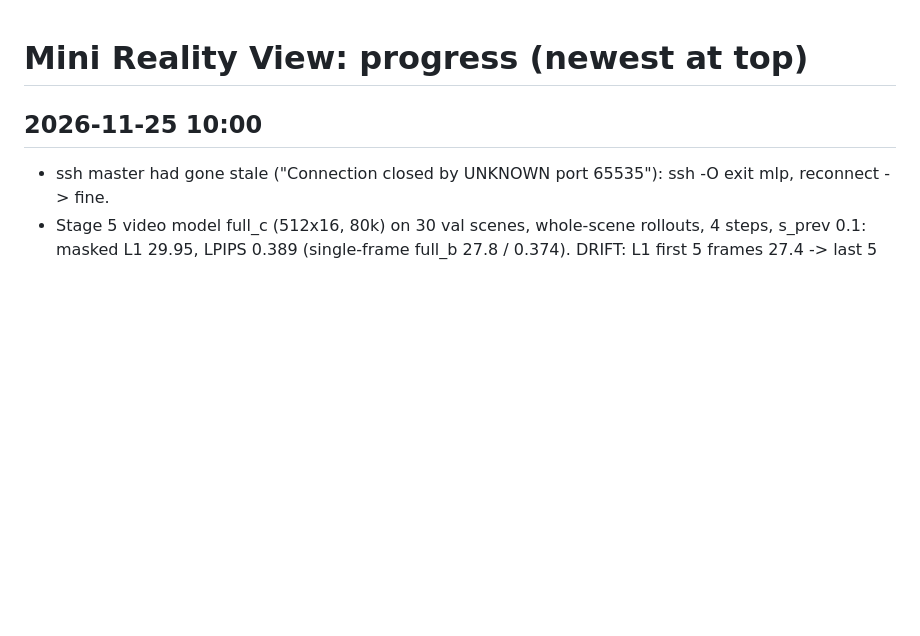
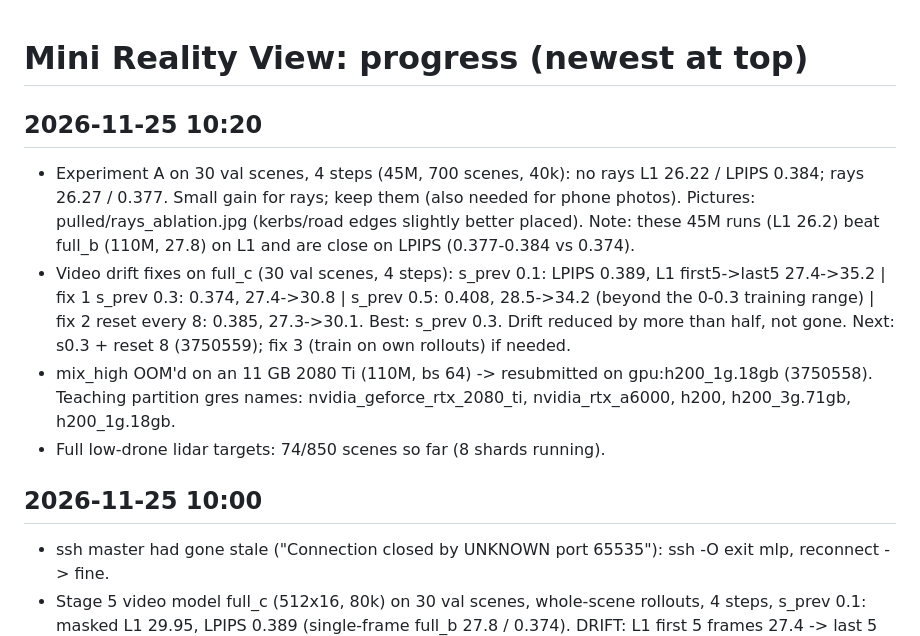
Before and after one commit to TarunTomar122/mini-reality-view, a Markdown page: PROGRESS.md, the part around the change. Rendered like a GitHub page; blank space fills up the shorter version.

```diff
--- a/PROGRESS.md
+++ b/PROGRESS.md
@@ -1,4 +1,11 @@
 # Mini Reality View: progress (newest at top)
+
+## 2026-11-25 10:20
+- Experiment A on 30 val scenes, 4 steps (45M, 700 scenes, 40k): no rays L1 26.22 / LPIPS 0.384; rays 26.27 / 0.377. Small gain for rays; keep them (also needed for phone photos). Pictures: pulled/rays_ablation.jpg (kerbs/road edges slightly better placed).
+  Note: these 45M runs (L1 26.2) beat full_b (110M, 27.8) on L1 and are close on LPIPS (0.377-0.384 vs 0.374).
+- Video drift fixes on full_c (30 val scenes, 4 steps): s_prev 0.1: LPIPS 0.389, L1 first5->last5 27.4->35.2 | fix 1 s_prev 0.3: 0.374, 27.4->30.8 | s_prev 0.5: 0.408, 28.5->34.2 (beyond the 0-0.3 training range) | fix 2 reset every 8: 0.385, 27.3->30.1. Best: s_prev 0.3. Drift reduced by more than half, not gone. Next: s0.3 + reset 8 (3750559); fix 3 (train on own rollouts) if needed.
+- mix_high OOM'd on an 11 GB 2080 Ti (110M, bs 64) -> resubmitted on gpu:h200_1g.18gb (3750558). Teaching partition gres names: nvidia_geforce_rtx_2080_ti, nvidia_rtx_a6000, h200, h200_3g.71gb, h200_1g.18gb.
+- Full low-drone lidar targets: 74/850 scenes so far (8 shards running).
 
 ## 2026-11-25 10:00
 - ssh master had gone stale ("Connection closed by UNKNOWN port 65535"): ssh -O exit mlp, reconnect -> fine.
```
Also changed, not shown: README.md (+15 -0 lines), docs/figs/rays_ablation.jpg (added), docs/figs/video_drift.jpg (added).
